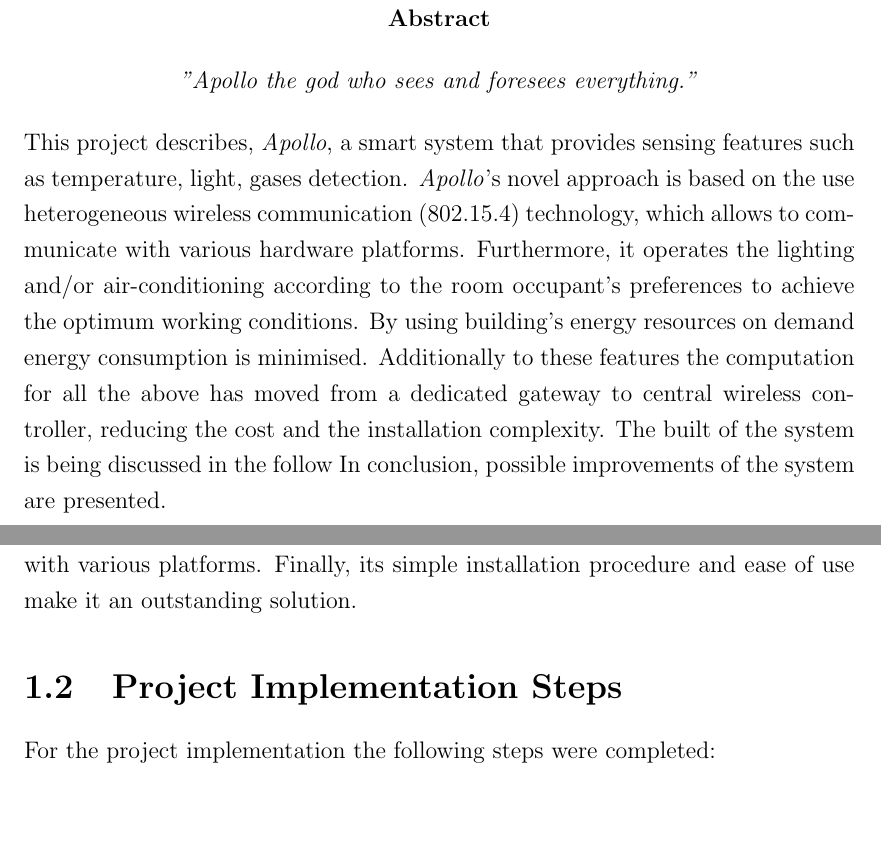
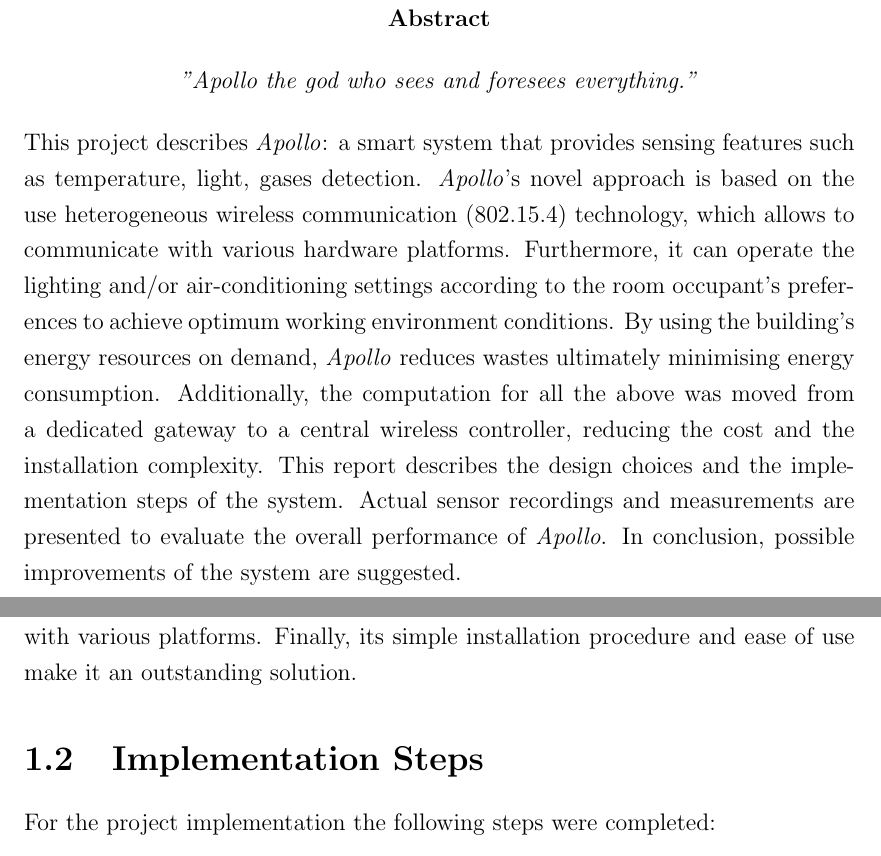
Before and after one commit to whitemike889/Final-year-project, a LaTeX thesis (final_year_report_draft.tex): two parts of pages 2 and 9 of 53, joined at a grey line, cut so that both start at the same text, the shorter picture padded with empty space. Compiled offline with pdfLaTeX.

Commit message:
Updating abstract, renaming references and correcting a few section titles.

```diff
--- a/final_year_report_draft.tex
+++ b/final_year_report_draft.tex
@@ -20,6 +20,8 @@
 \newenvironment{elements}
     {\begin{quote}\itshape}
     {\end{quote}}
+% FG: Rename bibliography to References
+\renewcommand\bibname{References}
 
 \author{Student: Dionisios Kalantzis (SID:0733139) \\ Supervisor: Dr. Maysam Abbod}
 %\title{Smart system for control and customisation of office building for energy consumption}
@@ -69,13 +71,14 @@ Dr. Maysam \textsc{Abbot}
 \emph{"Apollo the god who sees and foresees everything."}
 \end{center}
 %
-This project describes, \emph{Apollo}, a smart system that provides sensing features such as temperature, light, gases detection.
+This project describes \emph{Apollo}: a smart system that provides sensing features such as temperature, light, gases detection.
 \emph{Apollo}'s novel approach is based on the use heterogeneous wireless communication (802.15.4) technology, which allows to communicate with various hardware platforms.
-Furthermore, it operates the lighting and/or air-conditioning according to the room occupant's preferences to achieve the optimum working conditions.
-By using building's energy resources on demand energy consumption is minimised.
-Additionally to these features the computation for all the above has moved from a dedicated gateway to central wireless controller, reducing the cost and the installation complexity.
-The built of the system is being discussed in the follow
-In conclusion, possible improvements of the system are presented.
+Furthermore, it can operate the lighting and/or air-conditioning settings according to the room occupant's preferences to achieve optimum working environment conditions.
+By using the building's energy resources on demand, \emph{Apollo} reduces wastes ultimately minimising energy consumption.
+Additionally, the computation for all the above was moved from a dedicated gateway to a central wireless controller, reducing the cost and the installation complexity.
+This report describes the design choices and the implementation steps of the system.
+Actual sensor recordings and measurements are presented to evaluate the overall performance of \emph{Apollo}.
+In conclusion, possible improvements of the system are suggested.
 
 \end{abstract}
 %
@@ -125,7 +128,7 @@ There is no need for structural building modifications in order to install and r
 Moreover the system's network can easily be expanded because of its inherent heterogeneous ability to communicate with various platforms.
 Finally, its simple installation procedure and ease of use make it an outstanding solution.
 %
-\section{Project Implementation Steps}
+\section{Implementation Steps}
 For the project implementation the following steps were completed:
 \begin{itemize}
 	\item[$\blacktriangleright$] A detailed project plan was presented.
```
Also changed, not shown: final_year_report_draft.tex (2 more changed lines).
